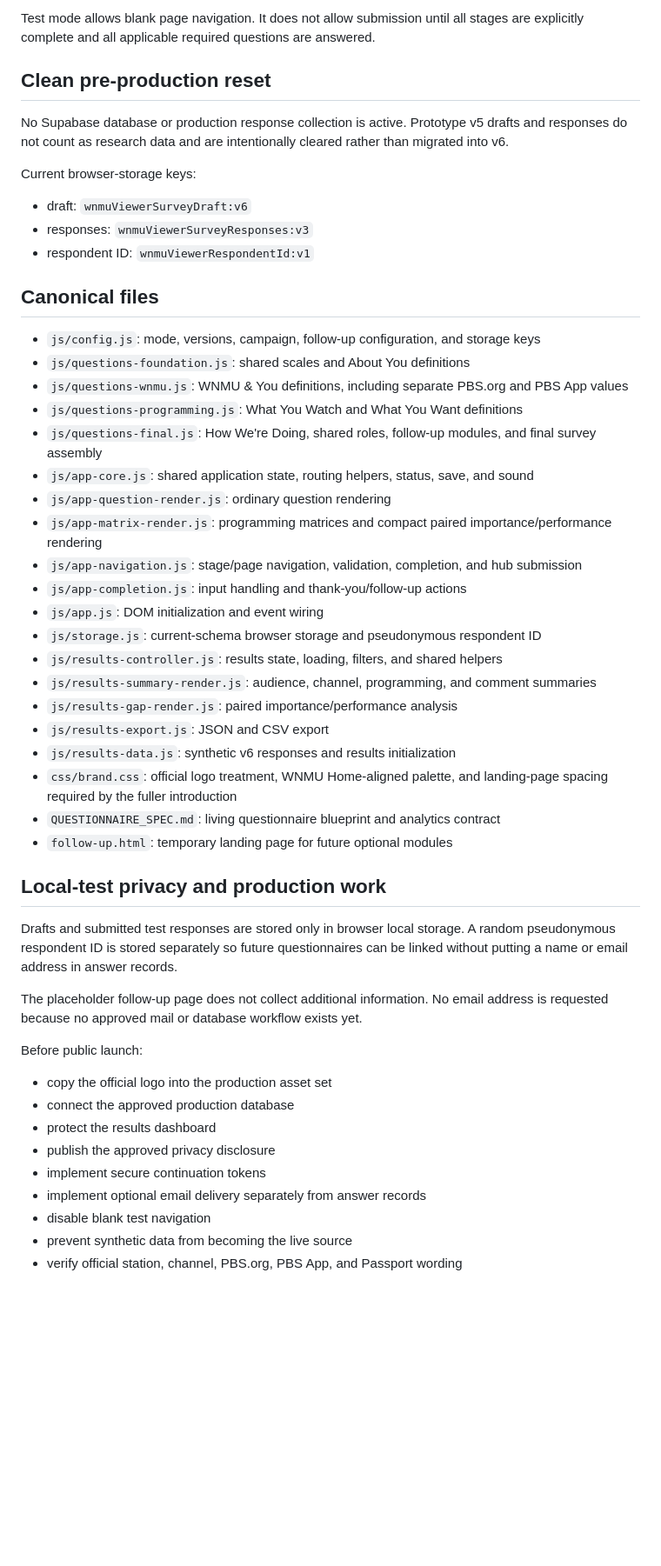
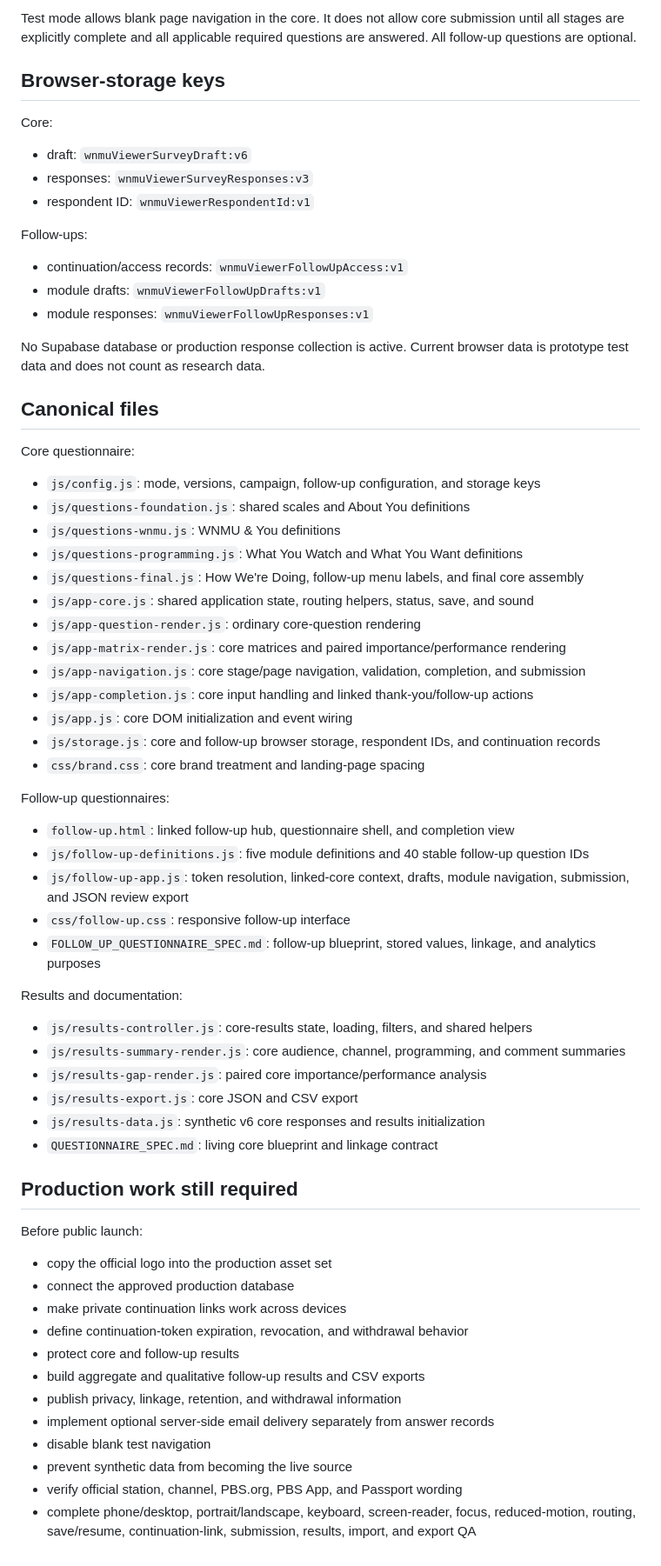
Before and after one commit to tpoirier1969/WNMUSurvey, a Markdown page: README.md, the part around one of its changes. Shown at 87% size. Drawn GitHub-style; blank space fills up the shorter version.

Commit message:
Document linked follow-up questionnaire mockups

```diff
--- a/README.md
+++ b/README.md
@@ -65,53 +99,70 @@ The authoritative configuration is `js/config.js`.
 
-Test mode allows blank page navigation. It does not allow submission until all stages are explicitly complete and all applicable required questions are answered.
+Test mode allows blank page navigation in the core. It does not allow core submission until all stages are explicitly complete and all applicable required questions are answered. All follow-up questions are optional.
 
-## Clean pre-production reset
+## Browser-storage keys
 
-No Supabase database or production response collection is active. Prototype v5 drafts and responses do not count as research data and are intentionally cleared rather than migrated into v6.
-
-Current browser-storage keys:
+Core:
 
 - draft: `wnmuViewerSurveyDraft:v6`
 - responses: `wnmuViewerSurveyResponses:v3`
 - respondent ID: `wnmuViewerRespondentId:v1`
 
+Follow-ups:
+
+- continuation/access records: `wnmuViewerFollowUpAccess:v1`
+- module drafts: `wnmuViewerFollowUpDrafts:v1`
+- module responses: `wnmuViewerFollowUpResponses:v1`
+
+No Supabase database or production response collection is active. Current browser data is prototype test data and does not count as research data.
+
 ## Canonical files
+
+Core questionnaire:
 
 - `js/config.js`: mode, versions, campaign, follow-up configuration, and storage keys
 - `js/questions-foundation.js`: shared scales and About You definitions
-- `js/questions-wnmu.js`: WNMU & You definitions, including separate PBS.org and PBS App values
+- `js/questions-wnmu.js`: WNMU & You definitions
 - `js/questions-programming.js`: What You Watch and What You Want definitions
-- `js/questions-final.js`: How We're Doing, shared roles, follow-up modules, and final survey assembly
+- `js/questions-final.js`: How We're Doing, follow-up menu labels, and final core assembly
 - `js/app-core.js`: shared application state, routing helpers, status, save, and sound
-- `js/app-question-render.js`: ordinary question rendering
-- `js/app-matrix-render.js`: programming matrices and compact paired importance/performance rendering
-- `js/app-navigation.js`: stage/page navigation, validation, completion, and hub submission
-- `js/app-completion.js`: input handling and thank-you/follow-up actions
-- `js/app.js`: DOM initialization and event wiring
-- `js/storage.js`: current-schema browser storage and pseudonymous respondent ID
-- `js/results-controller.js`: results state, loading, filters, and shared helpers
-- `js/results-summary-render.js`: audience, channel, programming, and comment summaries
-- `js/results-gap-render.js`: paired importance/performance analysis
-- `js/results-export.js`: JSON and CSV export
-- `js/results-data.js`: synthetic v6 responses and results initialization
-- `css/brand.css`: official logo treatment, WNMU Home-aligned palette, and landing-page spacing required by the fuller introduction
-- `QUESTIONNAIRE_SPEC.md`: living questionnaire blueprint and analytics contract
-- `follow-up.html`: temporary landing page for future optional modules
+- `js/app-question-render.js`: ordinary core-question rendering
+- `js/app-matrix-render.js`: core matrices and paired importance/performance rendering
+- `js/app-navigation.js`: core stage/page navigation, validation, completion, and submission
+- `js/app-completion.js`: core input handling and linked thank-you/follow-up actions
+- `js/app.js`: core DOM initialization and event wiring
+- `js/storage.js`: core and follow-up browser storage, respondent IDs, and continuation records
+- `css/brand.css`: core brand treatment and landing-page spacing
 
-## Local-test privacy and production work
+Follow-up questionnaires:
 
-Drafts and submitted test responses are stored only in browser local storage. A random pseudonymous respondent ID is stored separately so future questionnaires can be linked without putting a name or email address in answer records.
+- `follow-up.html`: linked follow-up hub, questionnaire shell, and completion view
+- `js/follow-up-definitions.js`: five module definitions and 40 stable follow-up question IDs
+- `js/follow-up-app.js`: token resolution, linked-core context, drafts, module navigation, submission, and JSON review export
+- `css/follow-up.css`: responsive follow-up interface
+- `FOLLOW_UP_QUESTIONNAIRE_SPEC.md`: follow-up blueprint, stored values, linkage, and analytics purposes
 
-The placeholder follow-up page does not collect additional information. No email address is requested because no approved mail or database workflow exists yet.
+Results and documentation:
+
+- `js/results-controller.js`: core-results state, loading, filters, and shared helpers
+- `js/results-summary-render.js`: core audience, channel, programming, and comment summaries
+- `js/results-gap-render.js`: paired core importance/performance analysis
+- `js/results-export.js`: core JSON and CSV export
+- `js/results-data.js`: synthetic v6 core responses and results initialization
+- `QUESTIONNAIRE_SPEC.md`: living core blueprint and linkage contract
+
+## Production work still required
 
 Before public launch:
 
 - copy the official logo into the production asset set
 - connect the approved production database
-- protect the results dashboard
-- publish the approved privacy disclosure
-- implement secure continuation tokens
-- implement optional email delivery separately from answer records
+- make private continuation links work across devices
+- define continuation-token expiration, revocation, and withdrawal behavior
+- protect core and follow-up results
+- build aggregate and qualitative follow-up results and CSV exports
+- publish privacy, linkage, retention, and withdrawal information
+- implement optional server-side email delivery separately from answer records
 - disable blank test navigation
 - prevent synthetic data from becoming the live source
 - verify official station, channel, PBS.org, PBS App, and Passport wording
+- complete phone/desktop, portrait/landscape, keyboard, screen-reader, focus, reduced-motion, routing, save/resume, continuation-link, submission, results, import, and export QA
```
Also changed, not shown: other parts of README.md (+53 -19 lines).
